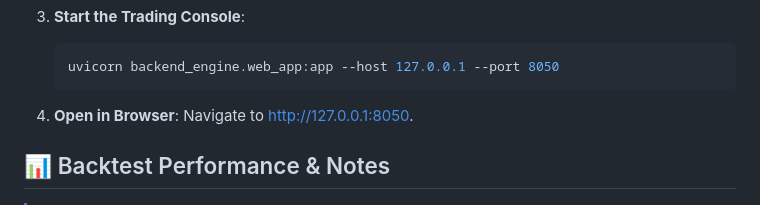
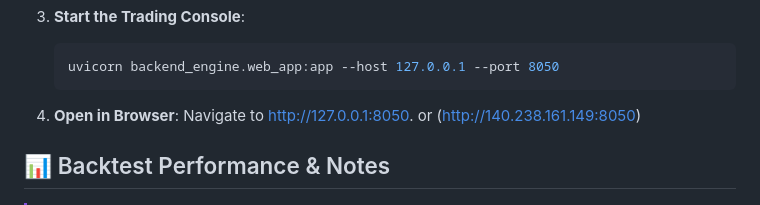
Before and after one commit to Rushit16102004/algo-trading-console, a Markdown page: README.md, the part around the change. GitHub-like rendering.

Commit message:
Add alternative URL for browser access
Added alternative URL for accessing the application.

```diff
--- a/README.md
+++ b/README.md
@@ -66,6 +66,7 @@ An advanced algorithmic trading console and execution engine supporting multi-us
 
 4. **Open in Browser**:
    Navigate to [http://127.0.0.1:8050](http://127.0.0.1:8050).
+   or (http://140.238.161.149:8050)
 
 
 ## 📊 Backtest Performance & Notes
```
